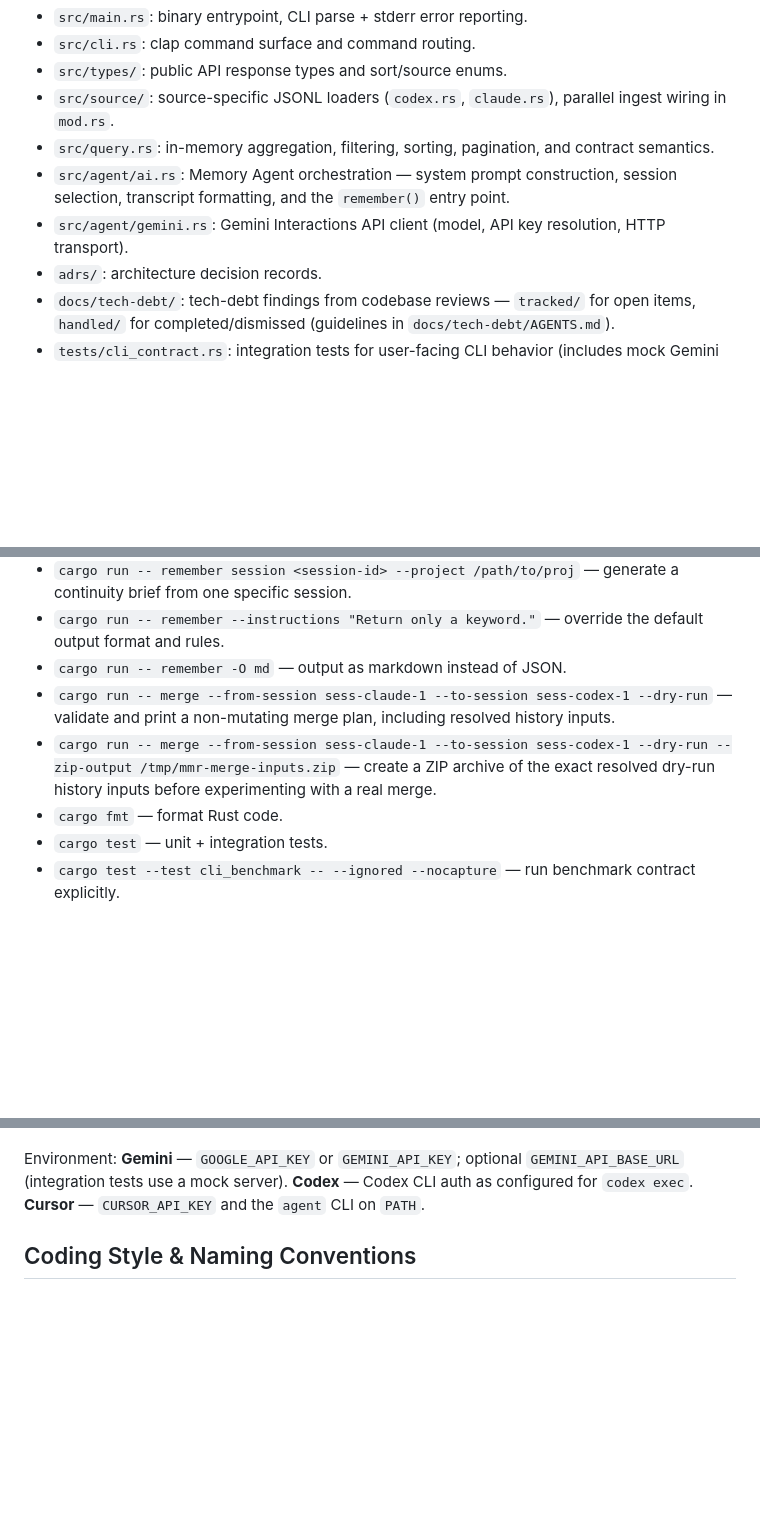
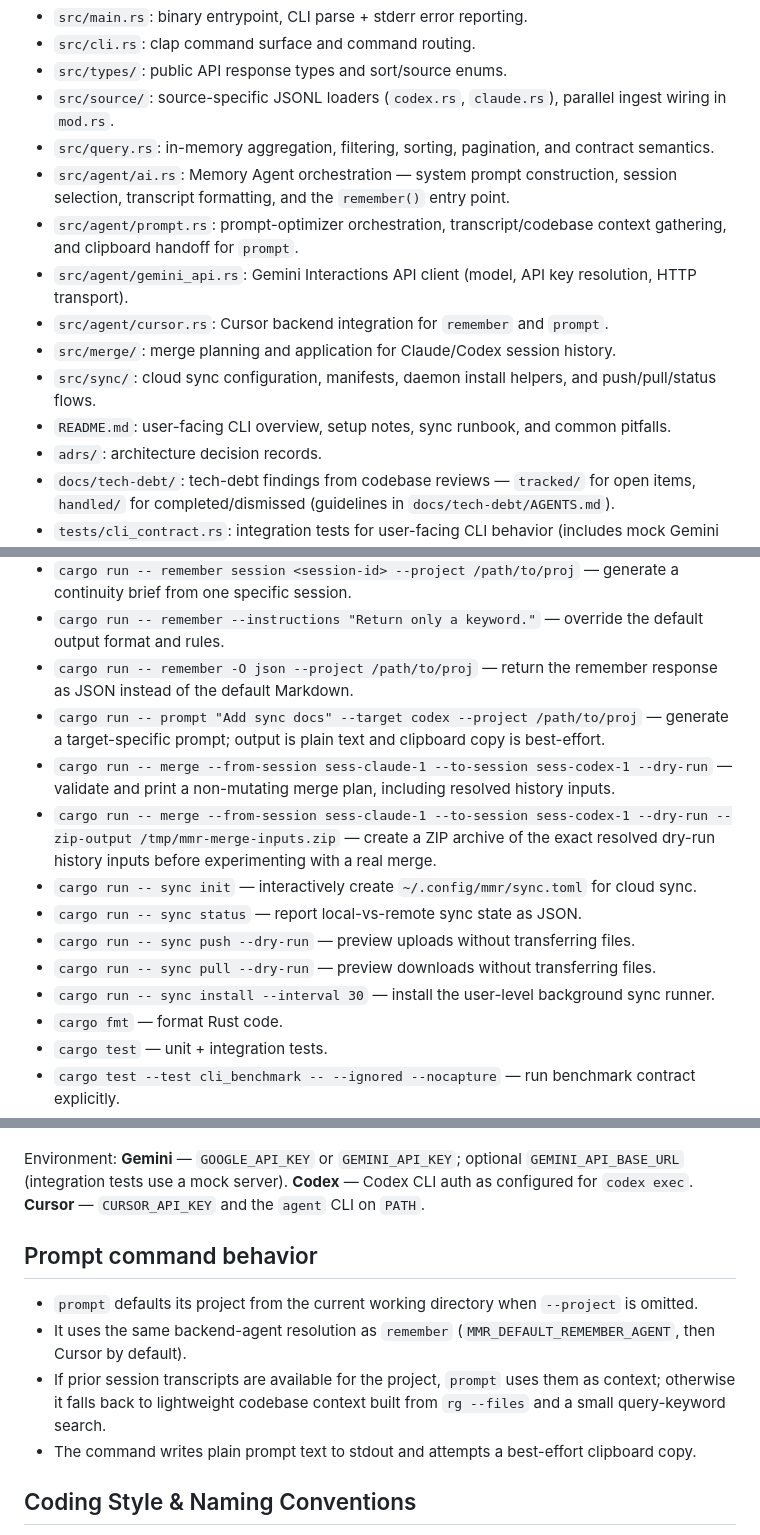
Before and after one commit to thehumanworks/mmr, a Markdown page: AGENTS.md, 3 parts joined by grey strips. Rendered like a GitHub page; blank space fills up the shorter version.

Commit message:
document prompt and sync workflows
Co-authored-by: thehumanworks <thehumanworks@users.noreply.github.com>

```diff
--- a/AGENTS.md
+++ b/AGENTS.md
@@ -10,7 +10,12 @@
 - `src/source/`: source-specific JSONL loaders (`codex.rs`, `claude.rs`), parallel ingest wiring in `mod.rs`.
 - `src/query.rs`: in-memory aggregation, filtering, sorting, pagination, and contract semantics.
 - `src/agent/ai.rs`: Memory Agent orchestration — system prompt construction, session selection, transcript formatting, and the `remember()` entry point.
-- `src/agent/gemini.rs`: Gemini Interactions API client (model, API key resolution, HTTP transport).
+- `src/agent/prompt.rs`: prompt-optimizer orchestration, transcript/codebase context gathering, and clipboard handoff for `prompt`.
+- `src/agent/gemini_api.rs`: Gemini Interactions API client (model, API key resolution, HTTP transport).
+- `src/agent/cursor.rs`: Cursor backend integration for `remember` and `prompt`.
+- `src/merge/`: merge planning and application for Claude/Codex session history.
+- `src/sync/`: cloud sync configuration, manifests, daemon install helpers, and push/pull/status flows.
+- `README.md`: user-facing CLI overview, setup notes, sync runbook, and common pitfalls.
 - `adrs/`: architecture decision records.
 - `docs/tech-debt/`: tech-debt findings from codebase reviews — `tracked/` for open items, `handled/` for completed/dismissed (guidelines in `docs/tech-debt/AGENTS.md`).
 - `tests/cli_contract.rs`: integration tests for user-facing CLI behavior (includes mock Gemini server tests for `remember`).
@@ -46,9 +51,15 @@ Treat `.cursor/rules/` as required guidance before editing code in this repo.
 - `cargo run -- remember all --project /path/to/proj` — generate a continuity brief from all sessions.
 - `cargo run -- remember session <session-id> --project /path/to/proj` — generate a continuity brief from one specific session.
 - `cargo run -- remember --instructions "Return only a keyword."` — override the default output format and rules.
-- `cargo run -- remember -O md` — output as markdown instead of JSON.
+- `cargo run -- remember -O json --project /path/to/proj` — return the remember response as JSON instead of the default Markdown.
+- `cargo run -- prompt "Add sync docs" --target codex --project /path/to/proj` — generate a target-specific prompt; output is plain text and clipboard copy is best-effort.
 - `cargo run -- merge --from-session sess-claude-1 --to-session sess-codex-1 --dry-run` — validate and print a non-mutating merge plan, including resolved history inputs.
 - `cargo run -- merge --from-session sess-claude-1 --to-session sess-codex-1 --dry-run --zip-output /tmp/mmr-merge-inputs.zip` — create a ZIP archive of the exact resolved dry-run history inputs before experimenting with a real merge.
+- `cargo run -- sync init` — interactively create `~/.config/mmr/sync.toml` for cloud sync.
+- `cargo run -- sync status` — report local-vs-remote sync state as JSON.
+- `cargo run -- sync push --dry-run` — preview uploads without transferring files.
+- `cargo run -- sync pull --dry-run` — preview downloads without transferring files.
+- `cargo run -- sync install --interval 30` — install the user-level background sync runner.
 - `cargo fmt` — format Rust code.
 - `cargo test` — unit + integration tests.
 - `cargo test --test cli_benchmark -- --ignored --nocapture` — run benchmark contract explicitly.
@@ -83,6 +100,13 @@ This separation ensures `--instructions` has full control over how the agent pro
 The user prompt is neutral ("Analyze the following AI coding session transcript(s).") and does not prescribe an output format, so the system instruction has sole authority over output behavior.
 
 Environment: **Gemini** — `GOOGLE_API_KEY` or `GEMINI_API_KEY`; optional `GEMINI_API_BASE_URL` (integration tests use a mock server). **Codex** — Codex CLI auth as configured for `codex exec`. **Cursor** — `CURSOR_API_KEY` and the `agent` CLI on `PATH`.
+
+## Prompt command behavior
+
+- `prompt` defaults its project from the current working directory when `--project` is omitted.
+- It uses the same backend-agent resolution as `remember` (`MMR_DEFAULT_REMEMBER_AGENT`, then Cursor by default).
+- If prior session transcripts are available for the project, `prompt` uses them as context; otherwise it falls back to lightweight codebase context built from `rg --files` and a small query-keyword search.
+- The command writes plain prompt text to stdout and attempts a best-effort clipboard copy.
 
 ## Coding Style & Naming Conventions
 
```
Also changed, not shown: other parts of AGENTS.md (+6 -0 lines), README.md (added, +206 -0 lines).
